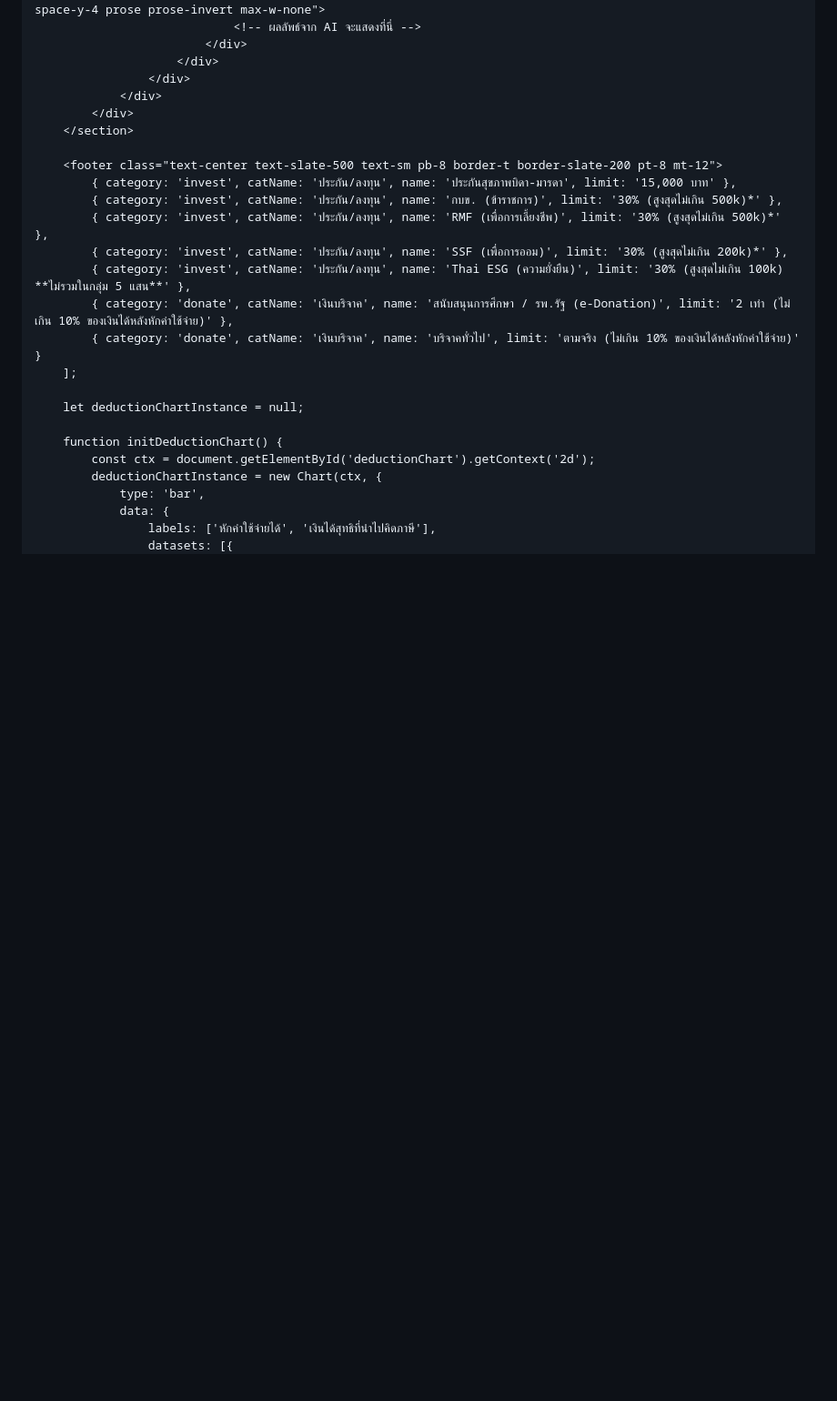
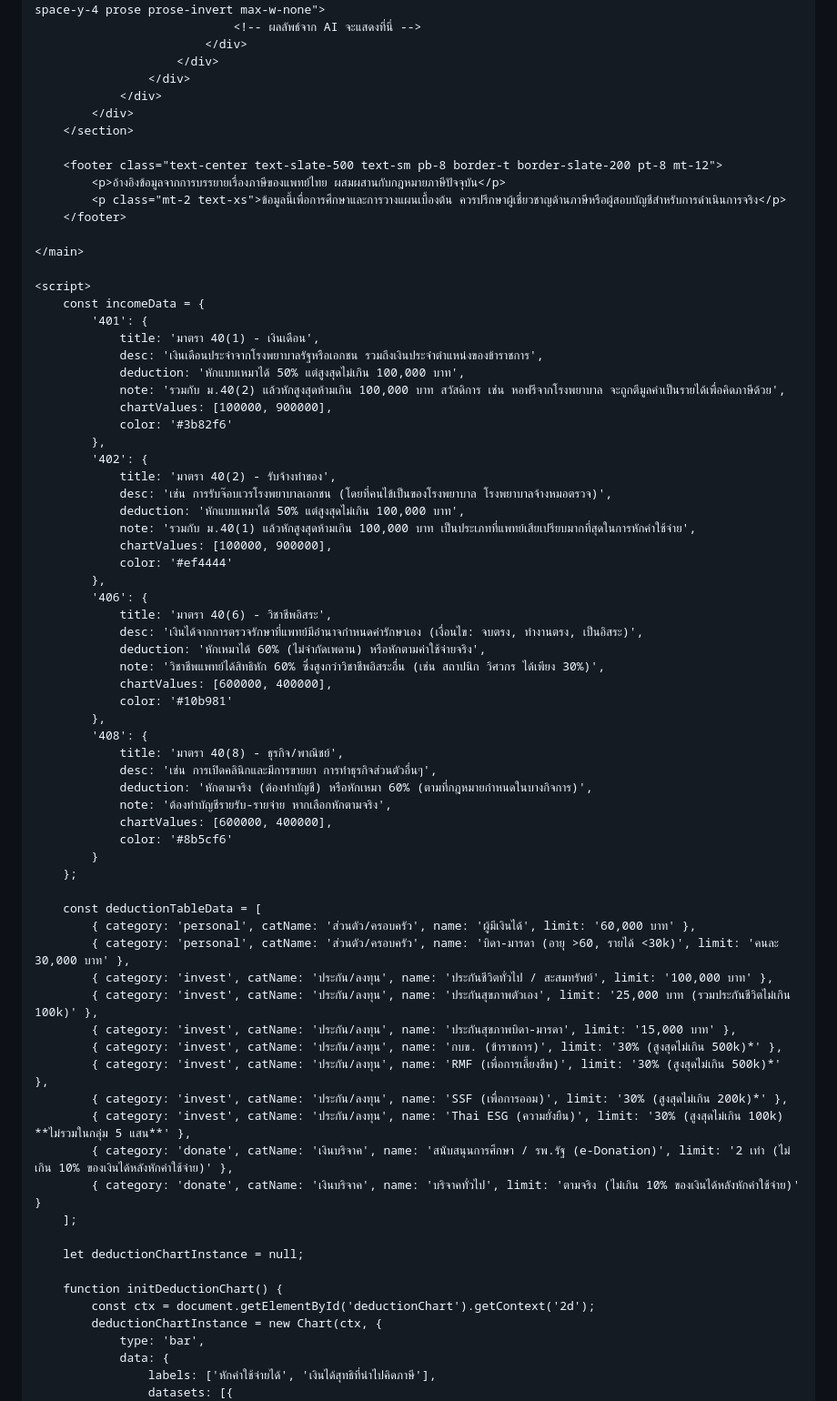
Before and after one commit to Plub-Supanut/plub-supanut.github.io, a Markdown page: README.md, the part around the change. Shown at 91% size. Drawn GitHub-style; blank space fills up the shorter version.

Commit message:
Enhance README with footer and income data
Added footer and income data script to README.

```diff
--- a/README.md
+++ b/README.md
@@ -279,6 +279,53 @@
         </section>
 
         <footer class="text-center text-slate-500 text-sm pb-8 border-t border-slate-200 pt-8 mt-12">
+            <p>อ้างอิงข้อมูลจากการบรรยายเรื่องภาษีของแพทย์ไทย ผสมผสานกับกฎหมายภาษีปัจจุบัน</p>
+            <p class="mt-2 text-xs">ข้อมูลนี้เพื่อการศึกษาและการวางแผนเบื้องต้น ควรปรึกษาผู้เชี่ยวชาญด้านภาษีหรือผู้สอบบัญชีสำหรับการดำเนินการจริง</p>
+        </footer>
+
+    </main>
+
+    <script>
+        const incomeData = {
+            '401': {
+                title: 'มาตรา 40(1) - เงินเดือน',
+                desc: 'เงินเดือนประจำจากโรงพยาบาลรัฐหรือเอกชน รวมถึงเงินประจำตำแหน่งของข้าราชการ',
+                deduction: 'หักแบบเหมาได้ 50% แต่สูงสุดไม่เกิน 100,000 บาท',
+                note: 'รวมกับ ม.40(2) แล้วหักสูงสุดห้ามเกิน 100,000 บาท สวัสดิการ เช่น หอฟรีจากโรงพยาบาล จะถูกตีมูลค่าเป็นรายได้เพื่อคิดภาษีด้วย',
+                chartValues: [100000, 900000],
+                color: '#3b82f6'
+            },
+            '402': {
+                title: 'มาตรา 40(2) - รับจ้างทำของ',
+                desc: 'เช่น การรับจ๊อบเวรโรงพยาบาลเอกชน (โดยที่คนไข้เป็นของโรงพยาบาล โรงพยาบาลจ้างหมอตรวจ)',
+                deduction: 'หักแบบเหมาได้ 50% แต่สูงสุดไม่เกิน 100,000 บาท',
+                note: 'รวมกับ ม.40(1) แล้วหักสูงสุดห้ามเกิน 100,000 บาท เป็นประเภทที่แพทย์เสียเปรียบมากที่สุดในการหักค่าใช้จ่าย',
+                chartValues: [100000, 900000],
+                color: '#ef4444'
+            },
+            '406': {
+                title: 'มาตรา 40(6) - วิชาชีพอิสระ',
+                desc: 'เงินได้จากการตรวจรักษาที่แพทย์มีอำนาจกำหนดค่ารักษาเอง (เงื่อนไข: จบตรง, ทำงานตรง, เป็นอิสระ)',
+                deduction: 'หักเหมาได้ 60% (ไม่จำกัดเพดาน) หรือหักตามค่าใช้จ่ายจริง',
+                note: 'วิชาชีพแพทย์ได้สิทธิหัก 60% ซึ่งสูงกว่าวิชาชีพอิสระอื่น (เช่น สถาปนิก วิศวกร ได้เพียง 30%)',
+                chartValues: [600000, 400000],
+                color: '#10b981'
+            },
+            '408': {
+                title: 'มาตรา 40(8) - ธุรกิจ/พาณิชย์',
+                desc: 'เช่น การเปิดคลินิกและมีการขายยา การทำธุรกิจส่วนตัวอื่นๆ',
+                deduction: 'หักตามจริง (ต้องทำบัญชี) หรือหักเหมา 60% (ตามที่กฎหมายกำหนดในบางกิจการ)',
+                note: 'ต้องทำบัญชีรายรับ-รายจ่าย หากเลือกหักตามจริง',
+                chartValues: [600000, 400000],
+                color: '#8b5cf6'
+            }
+        };
+
+        const deductionTableData = [
+            { category: 'personal', catName: 'ส่วนตัว/ครอบครัว', name: 'ผู้มีเงินได้', limit: '60,000 บาท' },
+            { category: 'personal', catName: 'ส่วนตัว/ครอบครัว', name: 'บิดา-มารดา (อายุ >60, รายได้ <30k)', limit: 'คนละ 30,000 บาท' },
+            { category: 'invest', catName: 'ประกัน/ลงทุน', name: 'ประกันชีวิตทั่วไป / สะสมทรัพย์', limit: '100,000 บาท' },
+            { category: 'invest', catName: 'ประกัน/ลงทุน', name: 'ประกันสุขภาพตัวเอง', limit: '25,000 บาท (รวมประกันชีวิตไม่เกิน 100k)' },
             { category: 'invest', catName: 'ประกัน/ลงทุน', name: 'ประกันสุขภาพบิดา-มารดา', limit: '15,000 บาท' },
             { category: 'invest', catName: 'ประกัน/ลงทุน', name: 'กบข. (ข้าราชการ)', limit: '30% (สูงสุดไม่เกิน 500k)*' },
             { category: 'invest', catName: 'ประกัน/ลงทุน', name: 'RMF (เพื่อการเลี้ยงชีพ)', limit: '30% (สูงสุดไม่เกิน 500k)*' },
```
